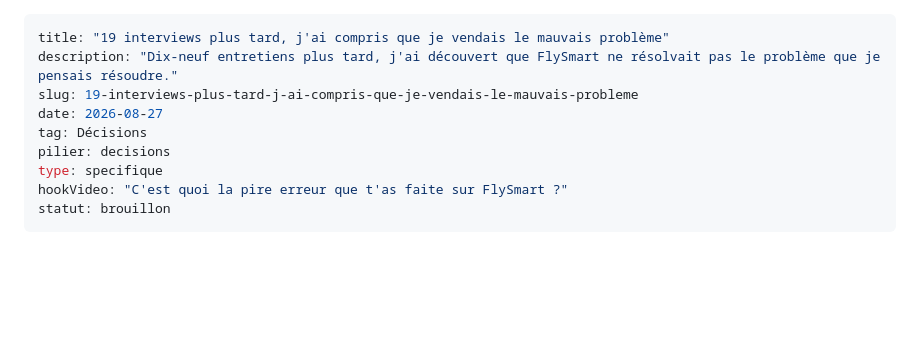
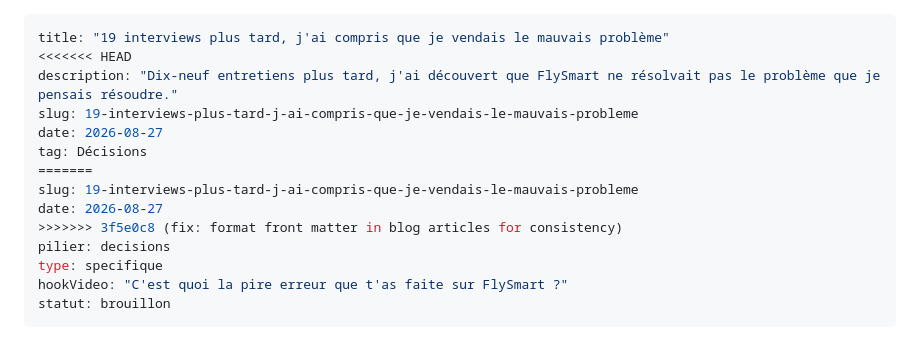
Before and after one commit to JeremieN6/sassify, a Markdown page: content/blog/19-interviews-plus-tard-j-ai-compris-que-je-vendais-le-mauvais-probleme.md, the part around the change. Rendered like a GitHub page; blank space fills up the shorter version.

```diff
--- a/content/blog/19-interviews-plus-tard-j-ai-compris-que-je-vendais-le-mauvais-probleme.md
+++ b/content/blog/19-interviews-plus-tard-j-ai-compris-que-je-vendais-le-mauvais-probleme.md
@@ -1,9 +1,14 @@
 ---
 title: "19 interviews plus tard, j'ai compris que je vendais le mauvais problème"
+<<<<<<< HEAD
 description: "Dix-neuf entretiens plus tard, j'ai découvert que FlySmart ne résolvait pas le problème que je pensais résoudre."
 slug: 19-interviews-plus-tard-j-ai-compris-que-je-vendais-le-mauvais-probleme
 date: 2026-08-27
 tag: Décisions
+=======
+slug: 19-interviews-plus-tard-j-ai-compris-que-je-vendais-le-mauvais-probleme
+date: 2026-08-27
+>>>>>>> 3f5e0c8 (fix: format front matter in blog articles for consistency)
 pilier: decisions
 type: specifique
 hookVideo: "C'est quoi la pire erreur que t'as faite sur FlySmart ?"
```
Also changed, not shown: content/blog/ce-que-j-ai-mis-en-place-pour-definir-un-icp-qui-tient-la-route.md (+5 -0 lines).
